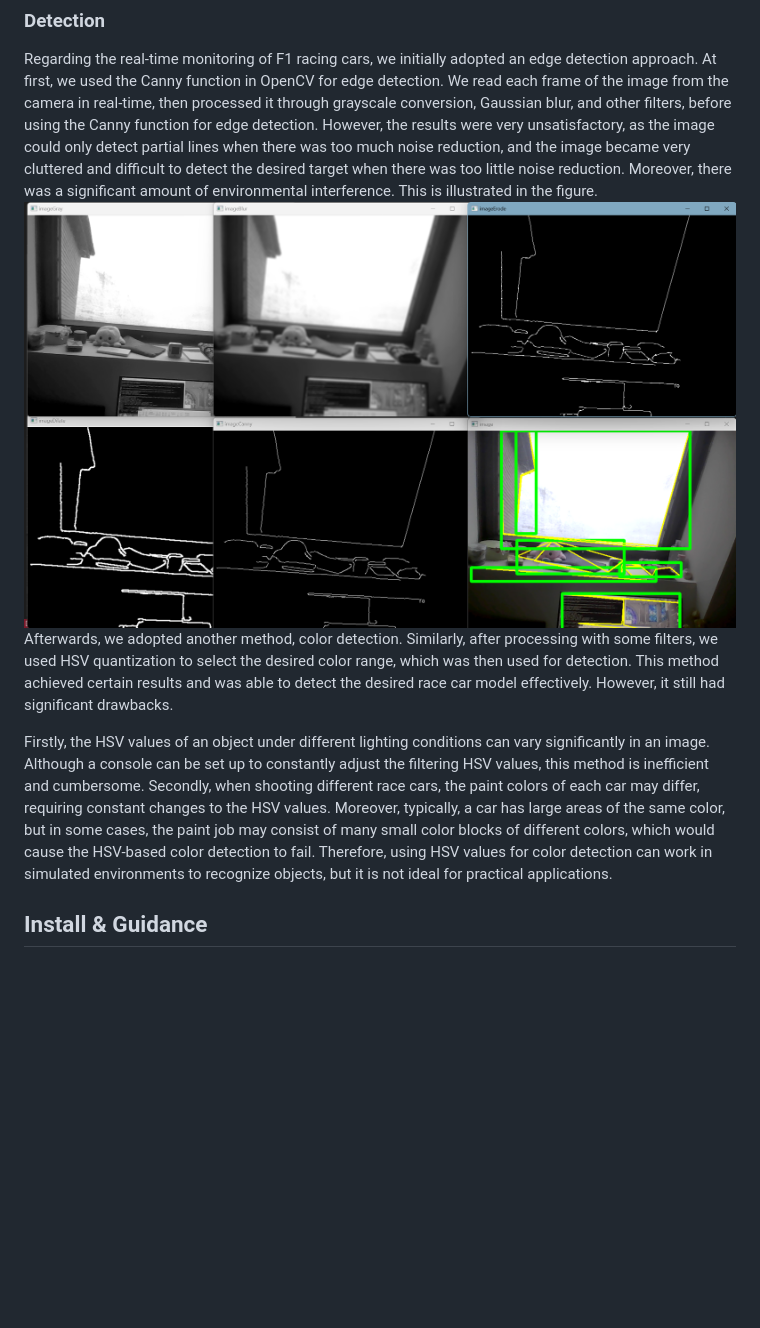
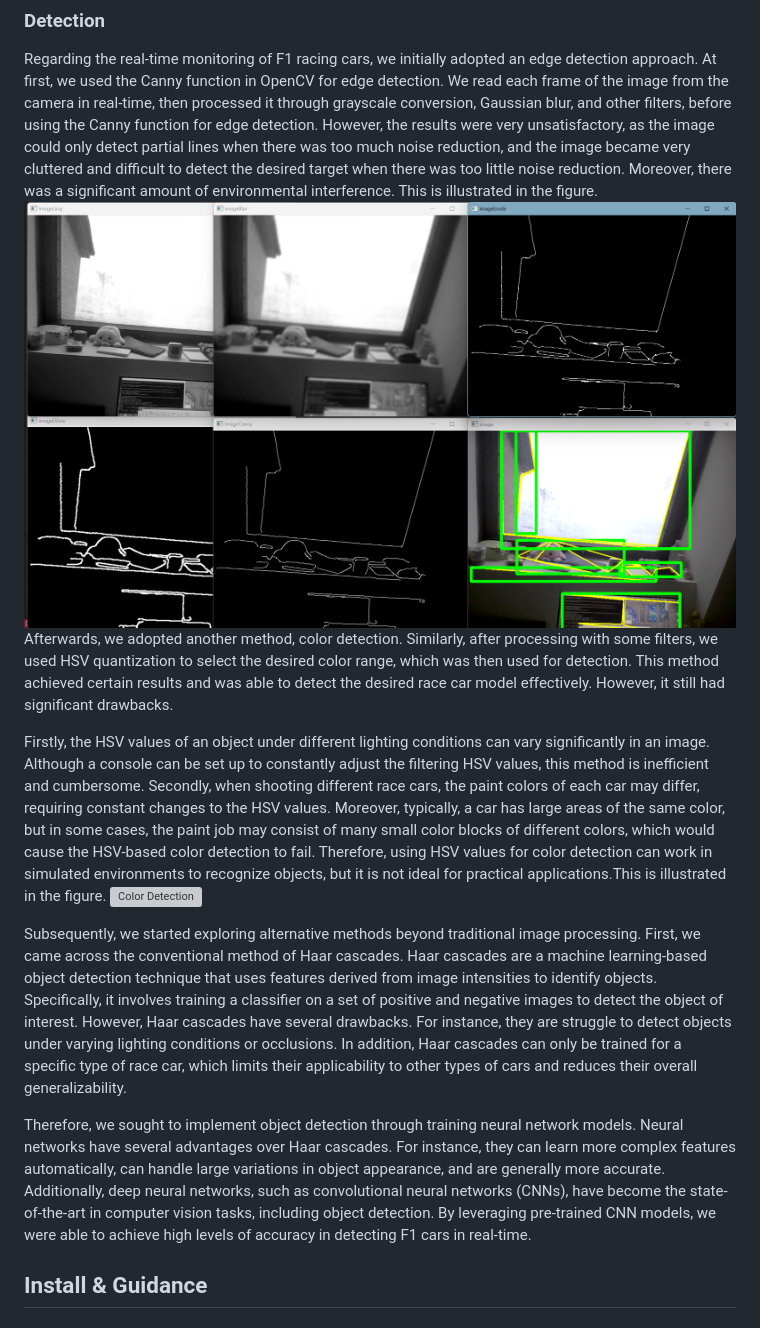
Before and after one commit to Cecilia-Yuge-Wang/Formula-1-video-record-tracking-system, a Markdown page: README.md, the part around the change. Rendered like a GitHub page; blank space fills up the shorter version; grey boxes are pictures that could not be loaded.

Commit message:
markdown

```diff
--- a/README.md
+++ b/README.md
@@ -40,10 +40,15 @@ The system can switch between manual target selection and automatic target selec
 
 ### Detection
 Regarding the real-time monitoring of F1 racing cars, we initially adopted an edge detection approach. At first, we used the Canny function in OpenCV for edge detection. We read each frame of the image from the camera in real-time, then processed it through grayscale conversion, Gaussian blur, and other filters, before using the Canny function for edge detection. However, the results were very unsatisfactory, as the image could only detect partial lines when there was too much noise reduction, and the image became very cluttered and difficult to detect the desired target when there was too little noise reduction. Moreover, there was a significant amount of environmental interference. This is illustrated in the figure.
-![Edge Detection](./Img/edgedet.png)
+![Edge Detection](./Img/edgedetect.png)
 Afterwards, we adopted another method, color detection. Similarly, after processing with some filters, we used HSV quantization to select the desired color range, which was then used for detection. This method achieved certain results and was able to detect the desired race car model effectively. However, it still had significant drawbacks.<br>
 
-Firstly, the HSV values of an object under different lighting conditions can vary significantly in an image. Although a console can be set up to constantly adjust the filtering HSV values, this method is inefficient and cumbersome. Secondly, when shooting different race cars, the paint colors of each car may differ, requiring constant changes to the HSV values. Moreover, typically, a car has large areas of the same color, but in some cases, the paint job may consist of many small color blocks of different colors, which would cause the HSV-based color detection to fail. Therefore, using HSV values for color detection can work in simulated environments to recognize objects, but it is not ideal for practical applications.
+Firstly, the HSV values of an object under different lighting conditions can vary significantly in an image. Although a console can be set up to constantly adjust the filtering HSV values, this method is inefficient and cumbersome. Secondly, when shooting different race cars, the paint colors of each car may differ, requiring constant changes to the HSV values. Moreover, typically, a car has large areas of the same color, but in some cases, the paint job may consist of many small color blocks of different colors, which would cause the HSV-based color detection to fail. Therefore, using HSV values for color detection can work in simulated environments to recognize objects, but it is not ideal for practical applications.This is illustrated in the figure.
+![Color Detection](./Img/colordetect.png)
+
+Subsequently, we started exploring alternative methods beyond traditional image processing. First, we came across the conventional method of Haar cascades. Haar cascades are a machine learning-based object detection technique that uses features derived from image intensities to identify objects. Specifically, it involves training a classifier on a set of positive and negative images to detect the object of interest. However, Haar cascades have several drawbacks. For instance, they are struggle to detect objects under varying lighting conditions or occlusions. In addition, Haar cascades can only be trained for a specific type of race car, which limits their applicability to other types of cars and reduces their overall generalizability.<br>
+
+Therefore, we sought to implement object detection through training neural network models. Neural networks have several advantages over Haar cascades. For instance, they can learn more complex features automatically, can handle large variations in object appearance, and are generally more accurate. Additionally, deep neural networks, such as convolutional neural networks (CNNs), have become the state-of-the-art in computer vision tasks, including object detection. By leveraging pre-trained CNN models, we were able to achieve high levels of accuracy in detecting F1 cars in real-time.<br>
 
 
 ## Install & Guidance
```
Also changed, not shown: Img/edgedetect.png (renamed from Img/edgedet.png), 1 other file.
